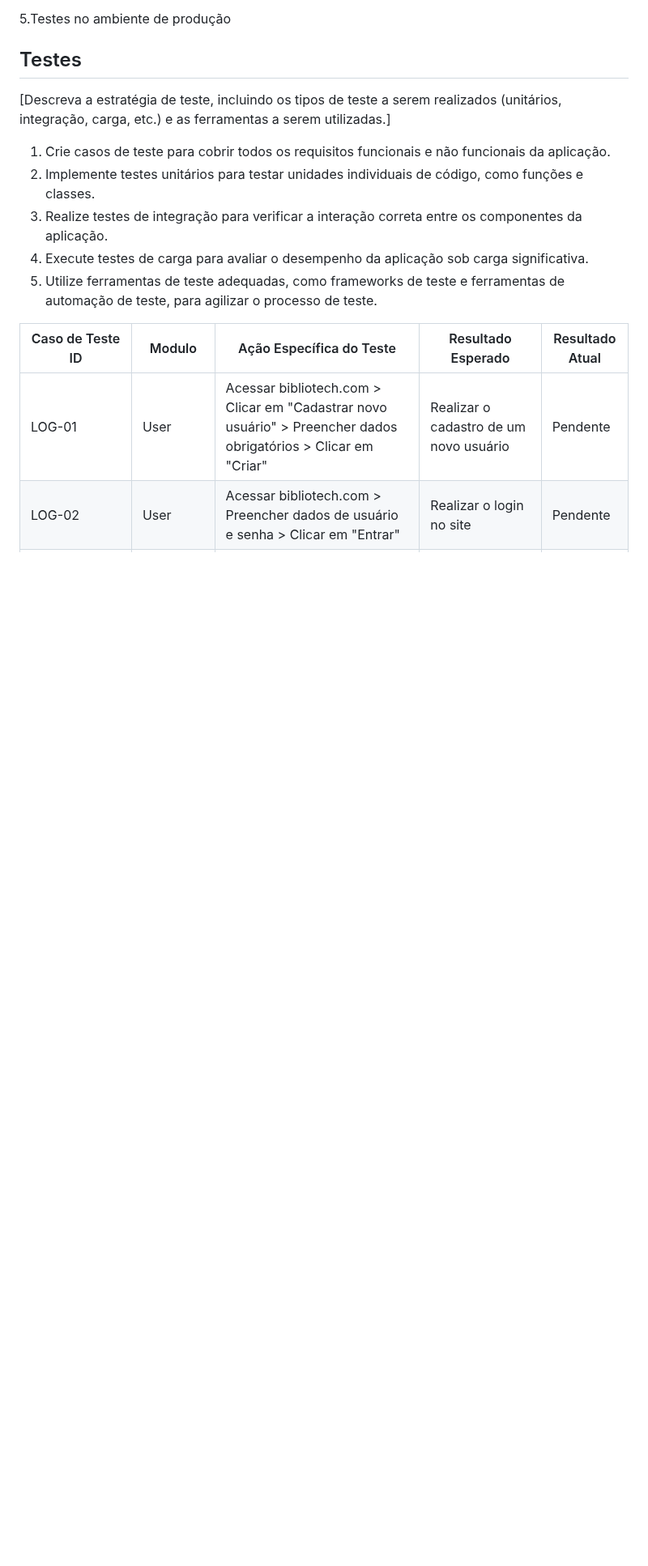
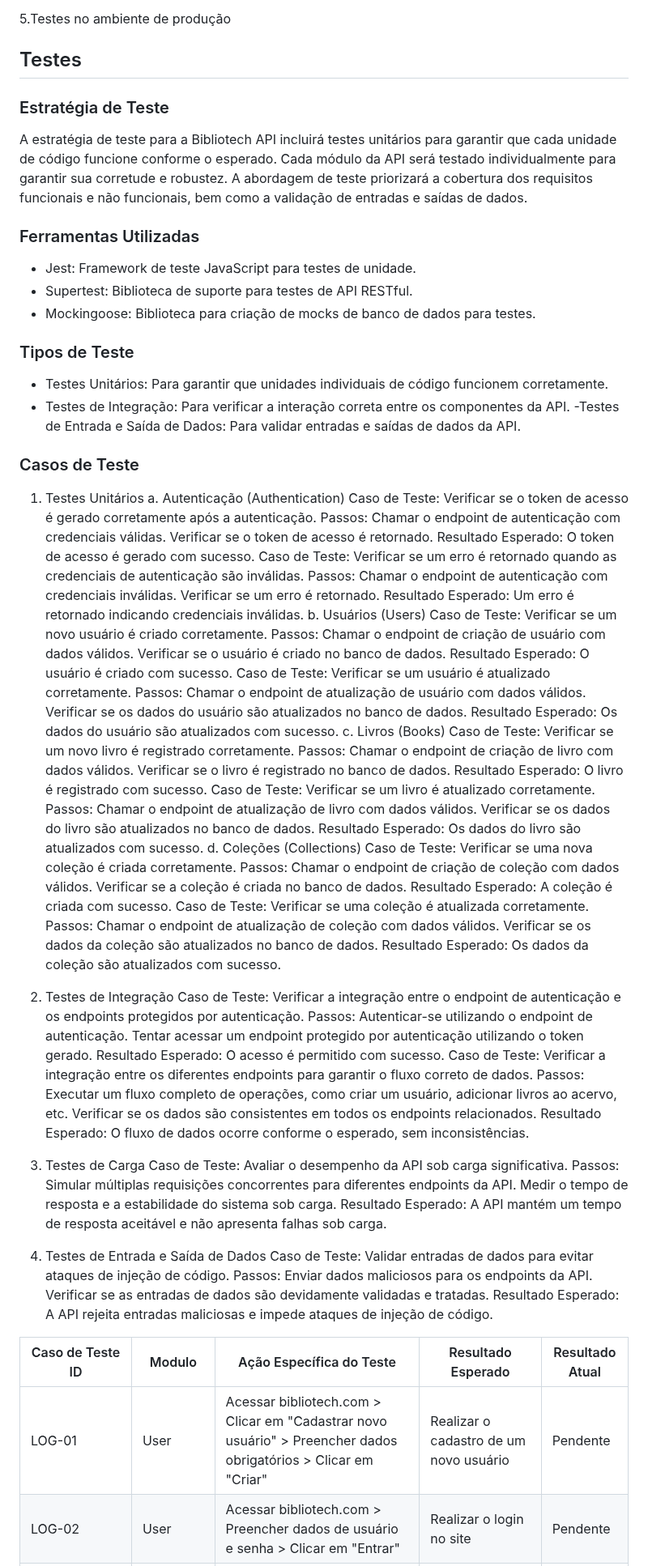
Before and after one commit to ICEI-PUC-Minas-PMV-SI/pmv-si-2024-1-pe6-t1-g1-gestao-de-acervo-literario-pessoal, a Markdown page: docs/backend-apis.md, the part around one of its changes. Shown at 81% size. Drawn GitHub-style; blank space fills up the shorter version.

Commit message:
Update documentation backend-apis.md

```diff
--- a/docs/backend-apis.md
+++ b/docs/backend-apis.md
@@ -598,13 +537,91 @@ Erro 500
 
 ## Testes
 
-[Descreva a estratégia de teste, incluindo os tipos de teste a serem realizados (unitários, integração, carga, etc.) e as ferramentas a serem utilizadas.]
+### Estratégia de Teste
+A estratégia de teste para a Bibliotech API incluirá testes unitários para garantir que cada unidade de código funcione conforme o esperado. Cada módulo da API será testado individualmente para garantir sua corretude e robustez. A abordagem de teste priorizará a cobertura dos requisitos funcionais e não funcionais, bem como a validação de entradas e saídas de dados.
 
-1. Crie casos de teste para cobrir todos os requisitos funcionais e não funcionais da aplicação.
-2. Implemente testes unitários para testar unidades individuais de código, como funções e classes.
-3. Realize testes de integração para verificar a interação correta entre os componentes da aplicação.
-4. Execute testes de carga para avaliar o desempenho da aplicação sob carga significativa.
-5. Utilize ferramentas de teste adequadas, como frameworks de teste e ferramentas de automação de teste, para agilizar o processo de teste.
+### Ferramentas Utilizadas
+- Jest: Framework de teste JavaScript para testes de unidade.
+- Supertest: Biblioteca de suporte para testes de API RESTful.
+- Mockingoose: Biblioteca para criação de mocks de banco de dados para testes.
+
+### Tipos de Teste
+- Testes Unitários: Para garantir que unidades individuais de código funcionem corretamente.
+- Testes de Integração: Para verificar a interação correta entre os componentes da API.
+ -Testes de Entrada e Saída de Dados: Para validar entradas e saídas de dados da API.
+
+### Casos de Teste
+1. Testes Unitários
+  a. Autenticação (Authentication)
+    Caso de Teste: Verificar se o token de acesso é gerado corretamente após a autenticação.
+    Passos:
+    Chamar o endpoint de autenticação com credenciais válidas.
+    Verificar se o token de acesso é retornado.
+    Resultado Esperado: O token de acesso é gerado com sucesso.
+    Caso de Teste: Verificar se um erro é retornado quando as credenciais de autenticação são inválidas.
+    Passos:
+    Chamar o endpoint de autenticação com credenciais inválidas.
+    Verificar se um erro é retornado.
+    Resultado Esperado: Um erro é retornado indicando credenciais inválidas.
+  b. Usuários (Users)
+    Caso de Teste: Verificar se um novo usuário é criado corretamente.
+    Passos:
+    Chamar o endpoint de criação de usuário com dados válidos.
+    Verificar se o usuário é criado no banco de dados.
+    Resultado Esperado: O usuário é criado com sucesso.
+    Caso de Teste: Verificar se um usuário é atualizado corretamente.
+    Passos:
+    Chamar o endpoint de atualização de usuário com dados válidos.
+    Verificar se os dados do usuário são atualizados no banco de dados.
+    Resultado Esperado: Os dados do usuário são atualizados com sucesso.
+   c. Livros (Books)
+    Caso de Teste: Verificar se um novo livro é registrado corretamente.
+    Passos:
+    Chamar o endpoint de criação de livro com dados válidos.
+    Verificar se o livro é registrado no banco de dados.
+    Resultado Esperado: O livro é registrado com sucesso.
+    Caso de Teste: Verificar se um livro é atualizado corretamente.
+    Passos:
+    Chamar o endpoint de atualização de livro com dados válidos.
+    Verificar se os dados do livro são atualizados no banco de dados.
+    Resultado Esperado: Os dados do livro são atualizados com sucesso.
+  d. Coleções (Collections)
+    Caso de Teste: Verificar se uma nova coleção é criada corretamente.
+    Passos:
+    Chamar o endpoint de criação de coleção com dados válidos.
+    Verificar se a coleção é criada no banco de dados.
+    Resultado Esperado: A coleção é criada com sucesso.
+    Caso de Teste: Verificar se uma coleção é atualizada corretamente.
+    Passos:
+    Chamar o endpoint de atualização de coleção com dados válidos.
+    Verificar se os dados da coleção são atualizados no banco de dados.
+    Resultado Esperado: Os dados da coleção são atualizados com sucesso.
+
+2. Testes de Integração
+  Caso de Teste: Verificar a integração entre o endpoint de autenticação e os endpoints protegidos por autenticação.
+    Passos:
+    Autenticar-se utilizando o endpoint de autenticação.
+    Tentar acessar um endpoint protegido por autenticação utilizando o token gerado.
+    Resultado Esperado: O acesso é permitido com sucesso.
+  Caso de Teste: Verificar a integração entre os diferentes endpoints para garantir o fluxo correto de dados.
+    Passos:
+    Executar um fluxo completo de operações, como criar um usuário, adicionar livros ao acervo, etc.
+    Verificar se os dados são consistentes em todos os endpoints relacionados.
+    Resultado Esperado: O fluxo de dados ocorre conforme o esperado, sem inconsistências.
+
+3. Testes de Carga
+  Caso de Teste: Avaliar o desempenho da API sob carga significativa.
+    Passos:
+    Simular múltiplas requisições concorrentes para diferentes endpoints da API.
+    Medir o tempo de resposta e a estabilidade do sistema sob carga.
+    Resultado Esperado: A API mantém um tempo de resposta aceitável e não apresenta falhas sob carga.
+
+4. Testes de Entrada e Saída de Dados
+  Caso de Teste: Validar entradas de dados para evitar ataques de injeção de código.
+    Passos:
+    Enviar dados maliciosos para os endpoints da API.
+    Verificar se as entradas de dados são devidamente validadas e tratadas.
+    Resultado Esperado: A API rejeita entradas maliciosas e impede ataques de injeção de código.
 
 | Caso de Teste ID   | Modulo   | Ação Específica do Teste  | Resultado Esperado | Resultado Atual |
 |-----------------|-----------------|-----------------|-----------------|-----------------|
```
Also changed, not shown: other parts of docs/backend-apis.md (+26 -87 lines).
